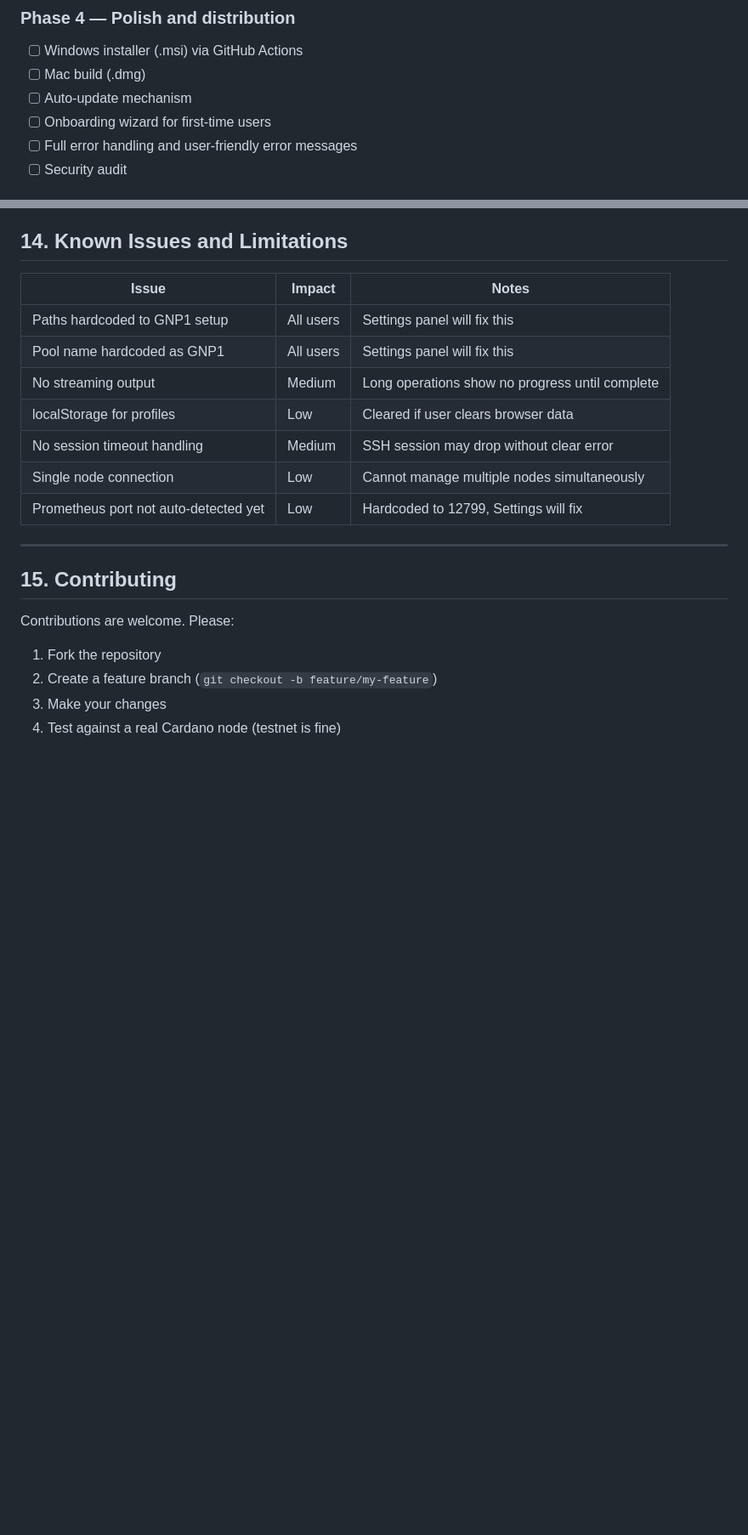
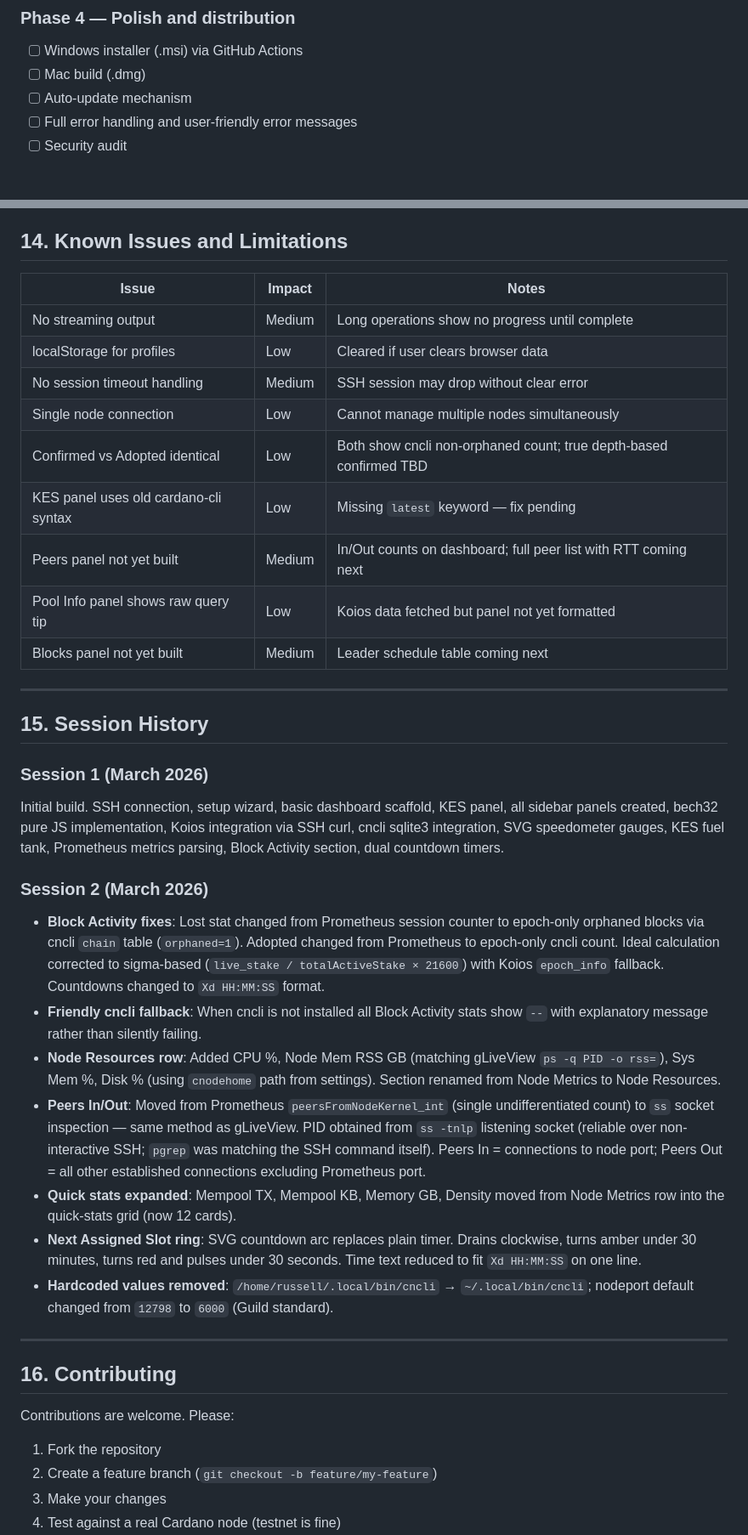
Before and after one commit to GNP1-dev/PoolManager, a Markdown page: DEVELOPMENT.md, 2 parts joined by grey strips. Shown at 85% size. Drawn GitHub-style; blank space fills up the shorter version.

```diff
--- a/DEVELOPMENT.md
+++ b/DEVELOPMENT.md
@@ -492,7 +507,6 @@ cargo tauri dev
 - [ ] Windows installer (.msi) via GitHub Actions
 - [ ] Mac build (.dmg)
 - [ ] Auto-update mechanism
-- [ ] Onboarding wizard for first-time users
 - [ ] Full error handling and user-friendly error messages
 - [ ] Security audit
 
@@ -509,17 +523,35 @@ cargo tauri dev
 
 | Issue | Impact | Notes |
 |-------|--------|-------|
-| Paths hardcoded to GNP1 setup | All users | Settings panel will fix this |
-| Pool name hardcoded as GNP1 | All users | Settings panel will fix this |
 | No streaming output | Medium | Long operations show no progress until complete |
 | localStorage for profiles | Low | Cleared if user clears browser data |
 | No session timeout handling | Medium | SSH session may drop without clear error |
 | Single node connection | Low | Cannot manage multiple nodes simultaneously |
-| Prometheus port not auto-detected yet | Low | Hardcoded to 12799, Settings will fix |
+| Confirmed vs Adopted identical | Low | Both show cncli non-orphaned count; true depth-based confirmed TBD |
+| KES panel uses old cardano-cli syntax | Low | Missing `latest` keyword — fix pending |
+| Peers panel not yet built | Medium | In/Out counts on dashboard; full peer list with RTT coming next |
+| Pool Info panel shows raw query tip | Low | Koios data fetched but panel not yet formatted |
+| Blocks panel not yet built | Medium | Leader schedule table coming next |
 
 ---
 
-## 15. Contributing
+## 15. Session History
+
+### Session 1 (March 2026)
+Initial build. SSH connection, setup wizard, basic dashboard scaffold, KES panel, all sidebar panels created, bech32 pure JS implementation, Koios integration via SSH curl, cncli sqlite3 integration, SVG speedometer gauges, KES fuel tank, Prometheus metrics parsing, Block Activity section, dual countdown timers.
+
+### Session 2 (March 2026)
+- **Block Activity fixes**: Lost stat changed from Prometheus session counter to epoch-only orphaned blocks via cncli `chain` table (`orphaned=1`). Adopted changed from Prometheus to epoch-only cncli count. Ideal calculation corrected to sigma-based (`live_stake / totalActiveStake × 21600`) with Koios `epoch_info` fallback. Countdowns changed to `Xd HH:MM:SS` format.
+- **Friendly cncli fallback**: When cncli is not installed all Block Activity stats show `--` with explanatory message rather than silently failing.
+- **Node Resources row**: Added CPU %, Node Mem RSS GB (matching gLiveView `ps -q PID -o rss=`), Sys Mem %, Disk % (using `cnodehome` path from settings). Section renamed from Node Metrics to Node Resources.
+- **Peers In/Out**: Moved from Prometheus `peersFromNodeKernel_int` (single undifferentiated count) to `ss` socket inspection — same method as gLiveView. PID obtained from `ss -tnlp` listening socket (reliable over non-interactive SSH; `pgrep` was matching the SSH command itself). Peers In = connections to node port; Peers Out = all other established connections excluding Prometheus port.
+- **Quick stats expanded**: Mempool TX, Mempool KB, Memory GB, Density moved from Node Metrics row into the quick-stats grid (now 12 cards).
+- **Next Assigned Slot ring**: SVG countdown arc replaces plain timer. Drains clockwise, turns amber under 30 minutes, turns red and pulses under 30 seconds. Time text reduced to fit `Xd HH:MM:SS` on one line.
+- **Hardcoded values removed**: `/home/russell/.local/bin/cncli` → `~/.local/bin/cncli`; nodeport default changed from `12798` to `6000` (Guild standard).
+
+---
+
+## 16. Contributing
 
 Contributions are welcome. Please:
 
```
Also changed, not shown: other parts of DEVELOPMENT.md (+33 -18 lines).
